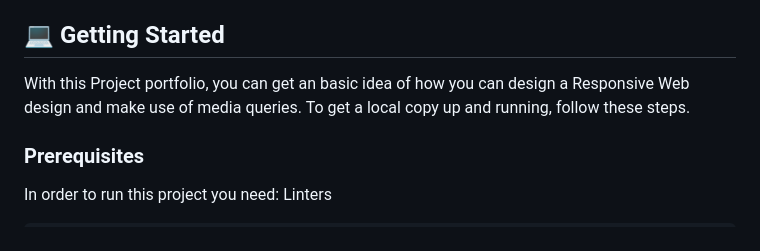
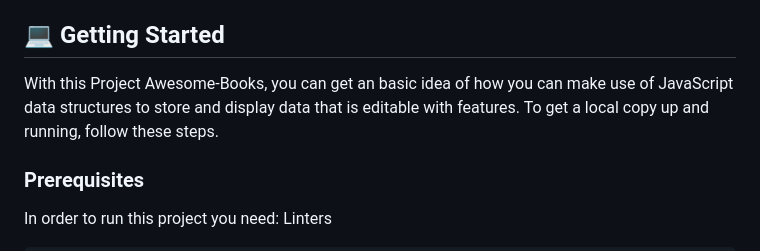
Before and after one commit to tan12082001/Project-AwesomeBooks, a Markdown page: README.md, the part around the change. Drawn GitHub-style.

```diff
--- a/README.md
+++ b/README.md
@@ -67,7 +67,7 @@ Goal of "Project Awesome Books" is creating a functioning webpage where we can a
 
 ## 💻 Getting Started <a name="getting-started"></a>
 
-With this Project portfolio, you can get an basic idea of how you can design a Responsive Web design and make use of media queries.
+With this Project Awesome-Books, you can get an basic idea of how you can make use of JavaScript data structures to store and display data that is editable with features.
 To get a local copy up and running, follow these steps.
 ### Prerequisites
 
```
